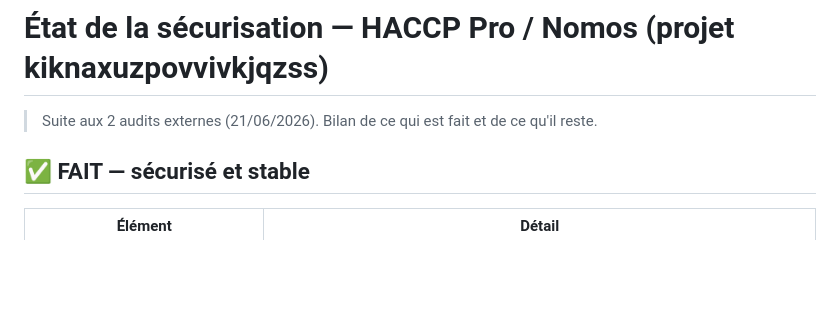
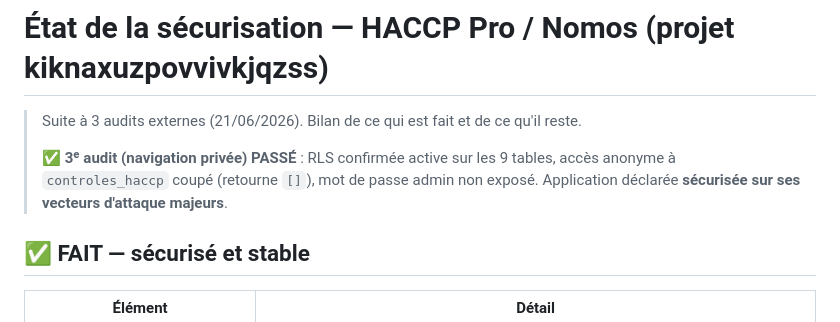
Before and after one commit to chm75009-sketch/Nomos-Clean, a Markdown page: SECURITE_ETAT.md, the part around one of its changes. GitHub-like rendering; blank space fills up the shorter version.

```diff
--- a/SECURITE_ETAT.md
+++ b/SECURITE_ETAT.md
@@ -1,6 +1,10 @@
 # État de la sécurisation — HACCP Pro / Nomos (projet kiknaxuzpovvivkjqzss)
 
-> Suite aux 2 audits externes (21/06/2026). Bilan de ce qui est fait et de ce qu'il reste.
+> Suite à 3 audits externes (21/06/2026). Bilan de ce qui est fait et de ce qu'il reste.
+>
+> **✅ 3ᵉ audit (navigation privée) PASSÉ** : RLS confirmée active sur les 9 tables,
+> accès anonyme à `controles_haccp` coupé (retourne `[]`), mot de passe admin non
+> exposé. Application déclarée **sécurisée sur ses vecteurs d'attaque majeurs**.
 
 ## ✅ FAIT — sécurisé et stable
 
```
Also changed, not shown: other parts of SECURITE_ETAT.md (+28 -11 lines).
